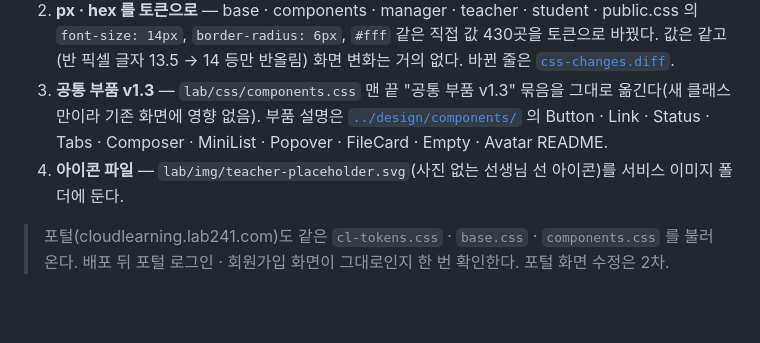
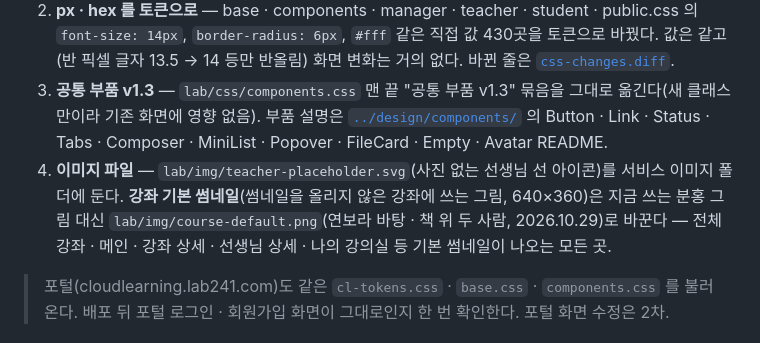
Before and after one commit to ssm5719/cl, a Markdown page: handoff/01-공통.md, the part around the change. Drawn GitHub-style; blank space fills up the shorter version.

```diff
--- a/handoff/01-공통.md
+++ b/handoff/01-공통.md
@@ -9,7 +9,7 @@
 1. **토큰** — `lab/css/cl-tokens.css` 를 기준으로 새 토큰을 더한다. 추가된 것: 글자 고정 단계 `--cl-fs-10 ~ --cl-fs-72`, 모서리 `--cl-radius-3xs`(2) · `--cl-radius-2xs`(6) · `--cl-radius-xl`(16), 색 `--cl-on-ink-2` · `--cl-on-ink-muted` · `--cl-on-ink-faint` · `--cl-surface-dark-hover` · `--cl-disabled-bg` · `--cl-media-bg`, 공개 화면 글자 `--cl-fs-body-sm-pub` · `--cl-fs-section-pub` (다크 값 포함).
 2. **px · hex 를 토큰으로** — base · components · manager · teacher · student · public.css 의 `font-size: 14px`, `border-radius: 6px`, `#fff` 같은 직접 값 430곳을 토큰으로 바꿨다. 값은 같고(반 픽셀 글자 13.5 → 14 등만 반올림) 화면 변화는 거의 없다. 바뀐 줄은 [`css-changes.diff`](css-changes.diff).
 3. **공통 부품 v1.3** — `lab/css/components.css` 맨 끝 "공통 부품 v1.3" 묶음을 그대로 옮긴다(새 클래스만이라 기존 화면에 영향 없음). 부품 설명은 [`../design/components/`](../design/components/) 의 Button · Link · Status · Tabs · Composer · MiniList · Popover · FileCard · Empty · Avatar README.
-4. **아이콘 파일** — `lab/img/teacher-placeholder.svg`(사진 없는 선생님 선 아이콘)를 서비스 이미지 폴더에 둔다.
+4. **이미지 파일** — `lab/img/teacher-placeholder.svg`(사진 없는 선생님 선 아이콘)를 서비스 이미지 폴더에 둔다. **강좌 기본 썸네일**(썸네일을 올리지 않은 강좌에 쓰는 그림, 640×360)은 지금 쓰는 분홍 그림 대신 `lab/img/course-default.png`(연보라 바탕 · 책 위 두 사람, 2026.10.29)로 바꾼다 — 전체강좌 · 메인 · 강좌 상세 · 선생님 상세 · 나의 강의실 등 기본 썸네일이 나오는 모든 곳.
 
 > 포털(cloudlearning.lab241.com)도 같은 `cl-tokens.css` · `base.css` · `components.css` 를 불러온다. 배포 뒤 포털 로그인 · 회원가입 화면이 그대로인지 한 번 확인한다. 포털 화면 수정은 2차.
 
```
Also changed, not shown: CLAUDE.md (+1 -0 lines), design/CHANGELOG.md (+4 -0 lines), design/assets/Images/course-default.png (added), lab/img/course-default.png, 2 other files.
